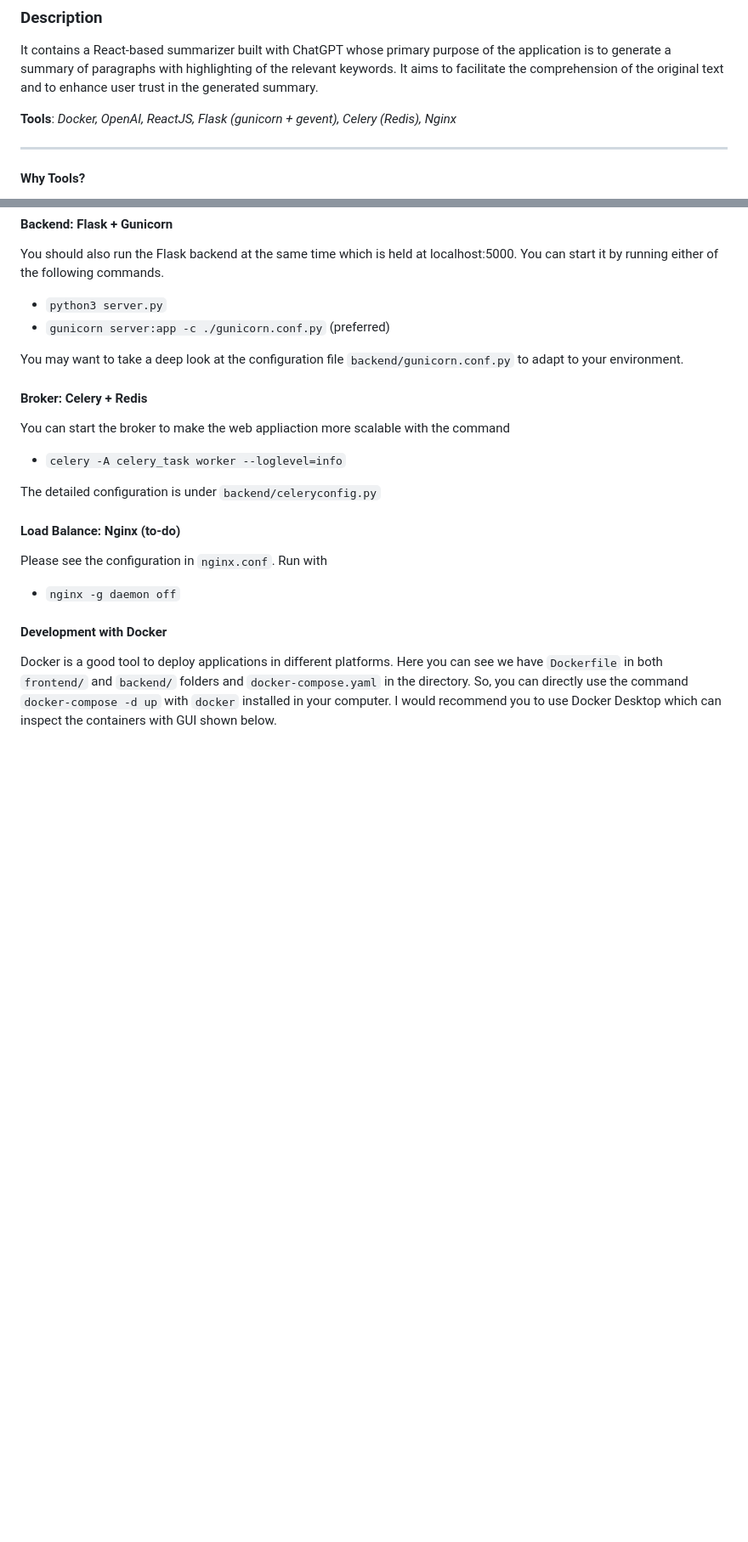
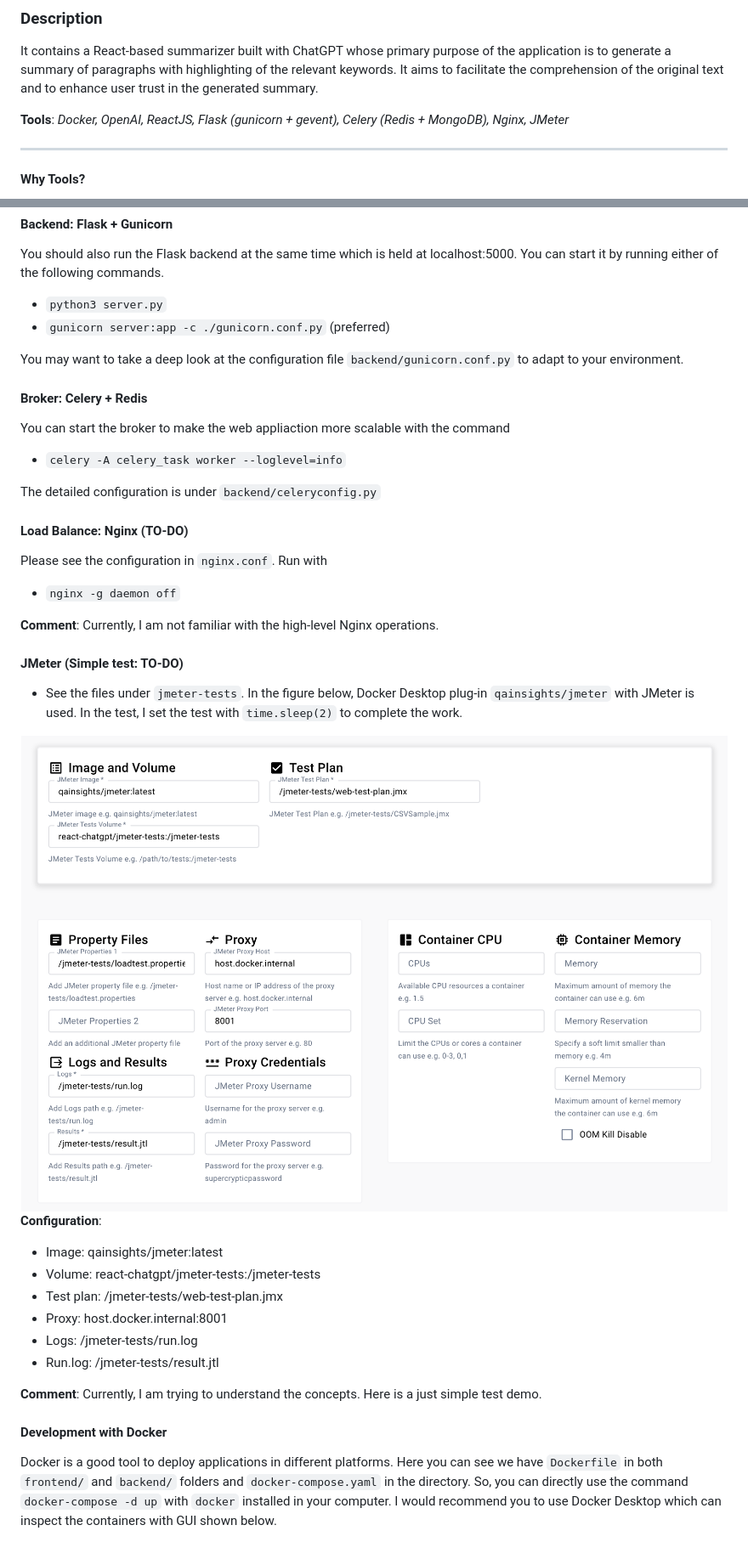
Before and after one commit to frankling2020/react-chatgpt, a Markdown page: README.md, 2 parts joined by grey strips. Shown at 85% size. GitHub-like rendering; pictures changed too: examples/jmeter.png (added); blank space fills up the shorter version.

Commit message:
MongoDB + JMeter init

```diff
--- a/README.md
+++ b/README.md
@@ -14,7 +14,7 @@
     It contains a React-based summarizer built with ChatGPT whose primary purpose of the application is to generate a summary of paragraphs with highlighting of the relevant keywords. It aims to facilitate the comprehension of the original text and to enhance user trust in the generated summary.
 </p>
 <p>
-    <b>Tools</b>: <em>Docker, OpenAI, ReactJS, Flask (gunicorn + gevent), Celery (Redis), Nginx</em>
+    <b>Tools</b>: <em>Docker, OpenAI, ReactJS, Flask (gunicorn + gevent), Celery (Redis + MongoDB), Nginx, JMeter</em>
 </p>
 
 ---
@@ -82,9 +84,29 @@ You can start the broker to make the web appliaction more scalable with the comm
 The detailed configuration is under `backend/celeryconfig.py`
 
 
-#### Load Balance: Nginx (to-do)
+#### Load Balance: Nginx (TO-DO)
 Please see the configuration in `nginx.conf`. Run with
 - `nginx -g daemon off`
+
+**Comment**: Currently, I am not familiar with the high-level Nginx operations.
+
+
+#### JMeter (Simple test: TO-DO)
+- See the files under `jmeter-tests`. In the figure below, Docker Desktop plug-in `qainsights/jmeter` with JMeter is used. In the test, I set the test with `time.sleep(2)` to complete the work.
+
+<div align="center">
+    <img src="examples/jmeter.png" style="width:70%">
+</div>
+
+**Configuration**:
+- Image: qainsights/jmeter:latest
+- Volume: react-chatgpt/jmeter-tests:/jmeter-tests
+- Test plan: /jmeter-tests/web-test-plan.jmx
+- Proxy: host.docker.internal:8001
+- Logs: /jmeter-tests/run.log
+- Run.log: /jmeter-tests/result.jtl
+
+**Comment**: Currently, I am trying to understand the concepts. Here is a just simple test demo.
 
 
 #### Development with Docker
```
Also changed, not shown: other parts of README.md (+4 -1 lines), 3 other files.
